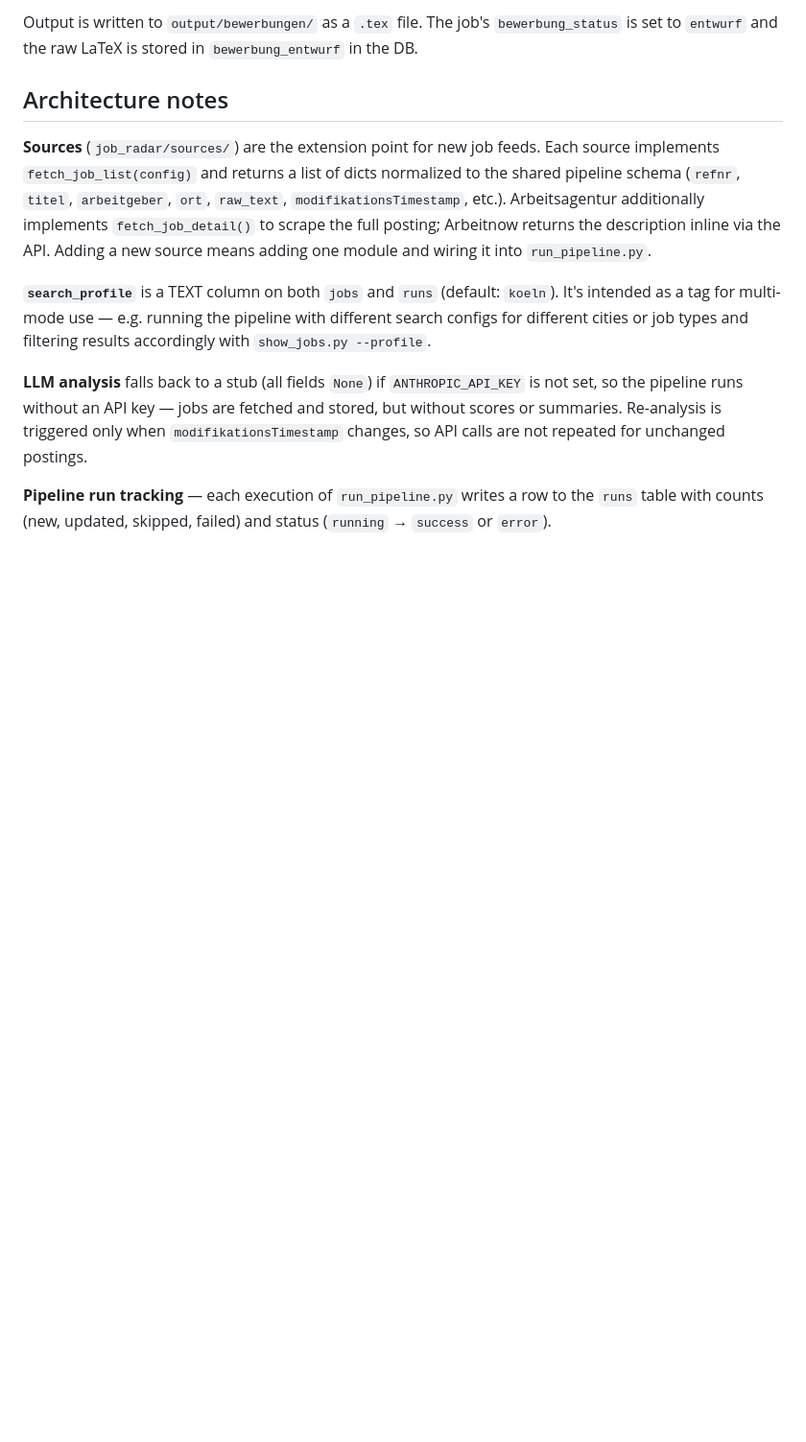
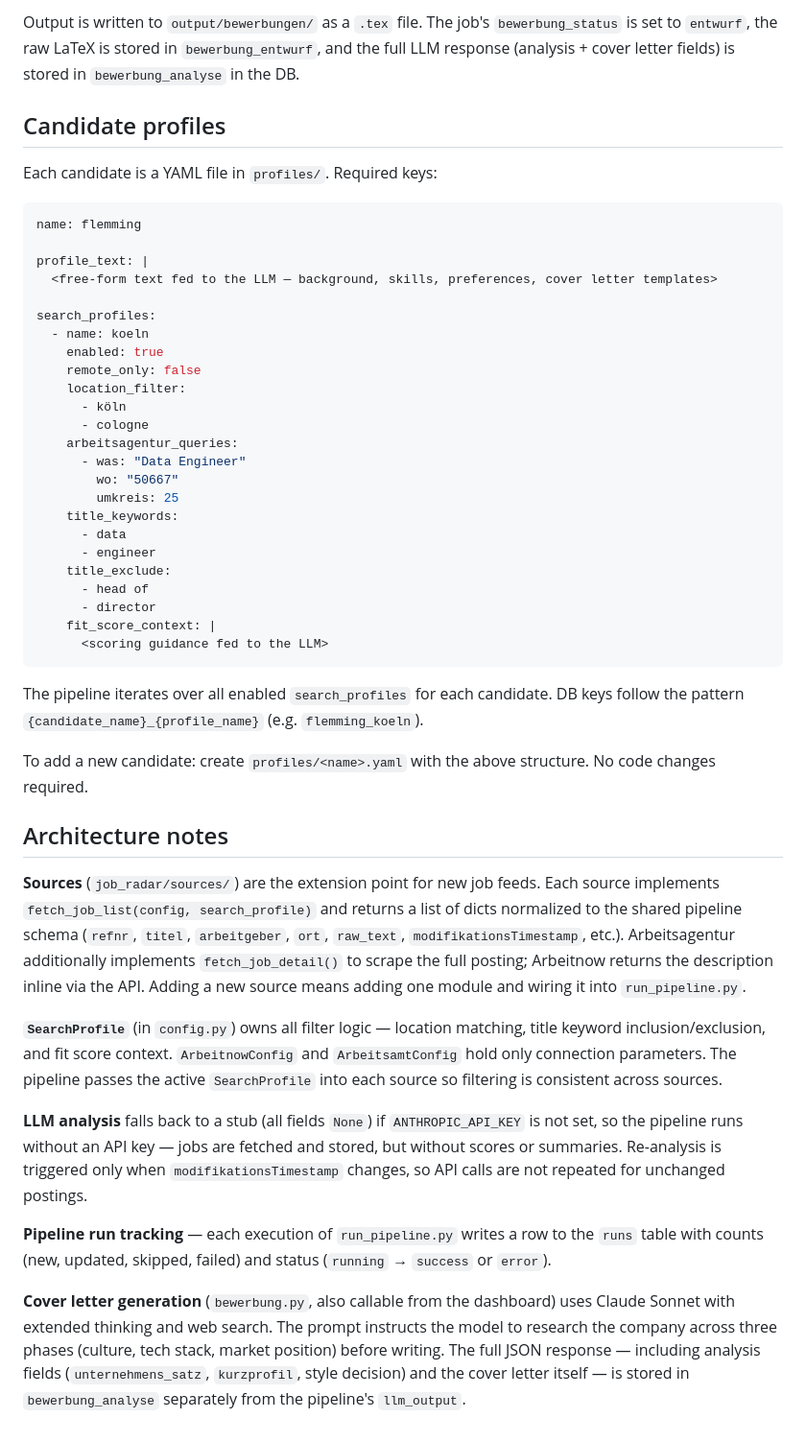
Before and after one commit to reserve-slosh/job-radar, a Markdown page: README.md, the part around one of its changes. Shown at 96% size. Drawn GitHub-style; blank space fills up the shorter version.

````diff
--- a/README.md
+++ b/README.md
@@ -75,13 +83,50 @@ python scripts/bewerbung.py --refnr <refnr>
 ```
 
-Output is written to `output/bewerbungen/` as a `.tex` file. The job's `bewerbung_status` is set to `entwurf` and the raw LaTeX is stored in `bewerbung_entwurf` in the DB.
+Output is written to `output/bewerbungen/` as a `.tex` file. The job's `bewerbung_status` is set to `entwurf`, the raw LaTeX is stored in `bewerbung_entwurf`, and the full LLM response (analysis + cover letter fields) is stored in `bewerbung_analyse` in the DB.
+
+## Candidate profiles
+
+Each candidate is a YAML file in `profiles/`. Required keys:
+
+```yaml
+name: flemming
+
+profile_text: |
+  <free-form text fed to the LLM — background, skills, preferences, cover letter templates>
+
+search_profiles:
+  - name: koeln
+    enabled: true
+    remote_only: false
+    location_filter:
+      - köln
+      - cologne
+    arbeitsagentur_queries:
+      - was: "Data Engineer"
+        wo: "50667"
+        umkreis: 25
+    title_keywords:
+      - data
+      - engineer
+    title_exclude:
+      - head of
+      - director
+    fit_score_context: |
+      <scoring guidance fed to the LLM>
+```
+
+The pipeline iterates over all enabled `search_profiles` for each candidate. DB keys follow the pattern `{candidate_name}_{profile_name}` (e.g. `flemming_koeln`).
+
+To add a new candidate: create `profiles/<name>.yaml` with the above structure. No code changes required.
 
 ## Architecture notes
 
-**Sources** (`job_radar/sources/`) are the extension point for new job feeds. Each source implements `fetch_job_list(config)` and returns a list of dicts normalized to the shared pipeline schema (`refnr`, `titel`, `arbeitgeber`, `ort`, `raw_text`, `modifikationsTimestamp`, etc.). Arbeitsagentur additionally implements `fetch_job_detail()` to scrape the full posting; Arbeitnow returns the description inline via the API. Adding a new source means adding one module and wiring it into `run_pipeline.py`.
+**Sources** (`job_radar/sources/`) are the extension point for new job feeds. Each source implements `fetch_job_list(config, search_profile)` and returns a list of dicts normalized to the shared pipeline schema (`refnr`, `titel`, `arbeitgeber`, `ort`, `raw_text`, `modifikationsTimestamp`, etc.). Arbeitsagentur additionally implements `fetch_job_detail()` to scrape the full posting; Arbeitnow returns the description inline via the API. Adding a new source means adding one module and wiring it into `run_pipeline.py`.
 
-**`search_profile`** is a TEXT column on both `jobs` and `runs` (default: `koeln`). It's intended as a tag for multi-mode use — e.g. running the pipeline with different search configs for different cities or job types and filtering results accordingly with `show_jobs.py --profile`.
+**`SearchProfile`** (in `config.py`) owns all filter logic — location matching, title keyword inclusion/exclusion, and fit score context. `ArbeitnowConfig` and `ArbeitsamtConfig` hold only connection parameters. The pipeline passes the active `SearchProfile` into each source so filtering is consistent across sources.
 
 **LLM analysis** falls back to a stub (all fields `None`) if `ANTHROPIC_API_KEY` is not set, so the pipeline runs without an API key — jobs are fetched and stored, but without scores or summaries. Re-analysis is triggered only when `modifikationsTimestamp` changes, so API calls are not repeated for unchanged postings.
 
 **Pipeline run tracking** — each execution of `run_pipeline.py` writes a row to the `runs` table with counts (new, updated, skipped, failed) and status (`running` → `success` or `error`).
+
+**Cover letter generation** (`bewerbung.py`, also callable from the dashboard) uses Claude Sonnet with extended thinking and web search. The prompt instructs the model to research the company across three phases (culture, tech stack, market position) before writing. The full JSON response — including analysis fields (`unternehmens_satz`, `kurzprofil`, style decision) and the cover letter itself — is stored in `bewerbung_analyse` separately from the pipeline's `llm_output`.
````
Also changed, not shown: other parts of README.md (+25 -17 lines).
